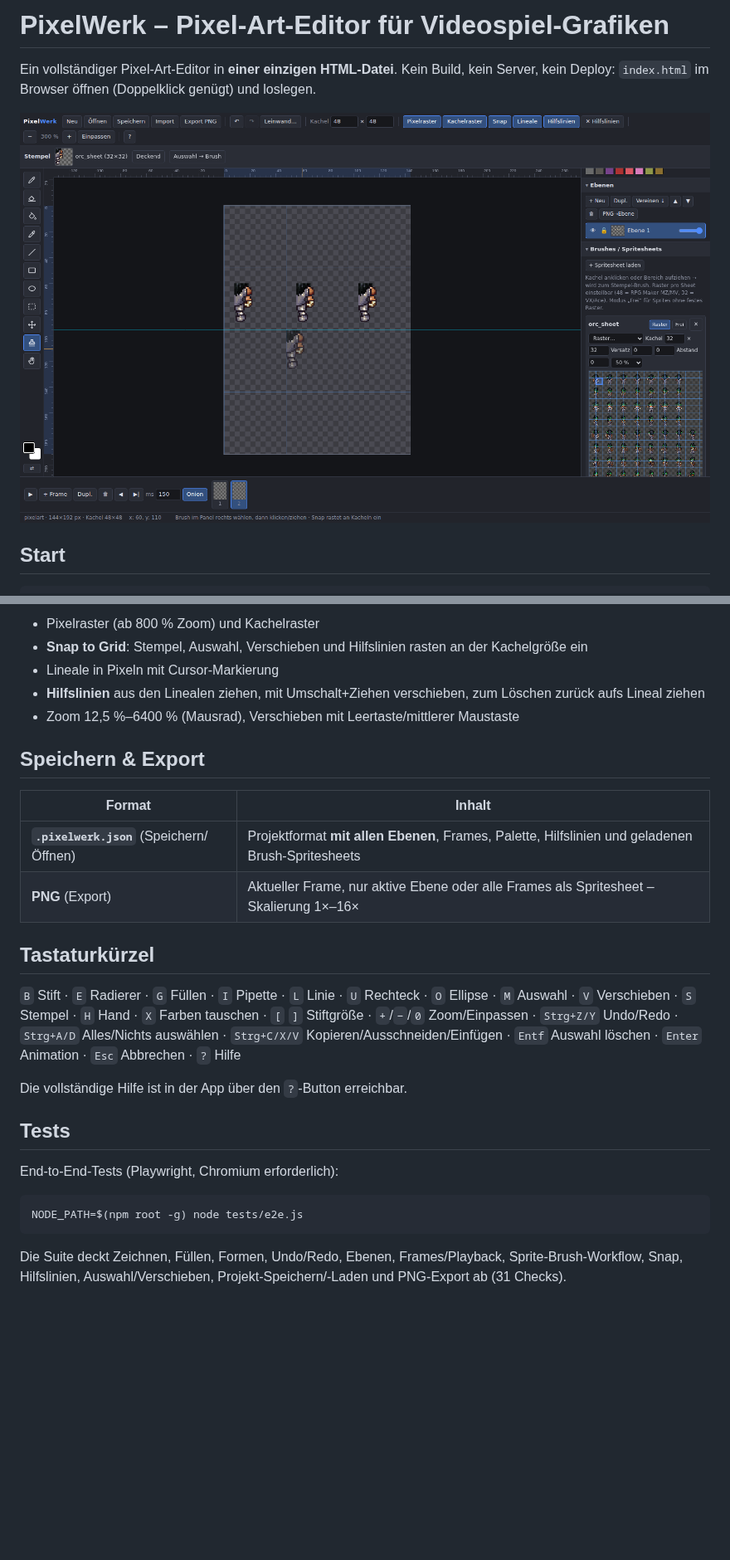
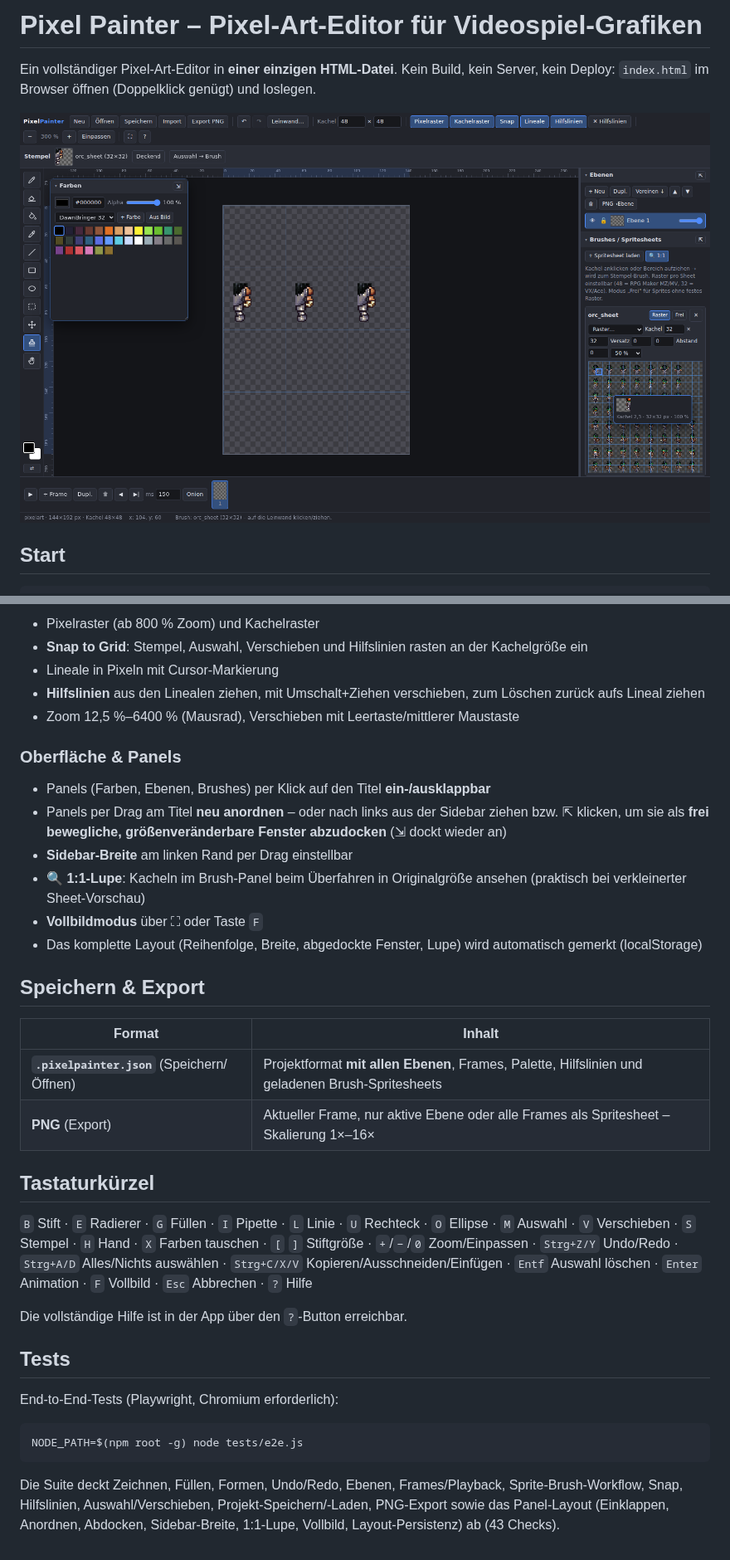
Before and after one commit to kamephis/pixel-painter, a Markdown page: README.md, 2 parts joined by grey strips. Shown at 83% size. Drawn GitHub-style; pictures changed too: docs/screenshot.png; blank space fills up the shorter version.

````diff
--- a/README.md
+++ b/README.md
@@ -1,4 +1,4 @@
-# PixelWerk – Pixel-Art-Editor für Videospiel-Grafiken
+# Pixel Painter – Pixel-Art-Editor für Videospiel-Grafiken
 
 Ein vollständiger Pixel-Art-Editor in **einer einzigen HTML-Datei**. Kein Build, kein Server,
 kein Deploy: `index.html` im Browser öffnen (Doppelklick genügt) und loslegen.
@@ -60,11 +60,23 @@ index.html im Browser öffnen (Chrome, Edge, Firefox – alles lokal, file:// re
   zum Löschen zurück aufs Lineal ziehen
 - Zoom 12,5 %–6400 % (Mausrad), Verschieben mit Leertaste/mittlerer Maustaste
 
+### Oberfläche & Panels
+- Panels (Farben, Ebenen, Brushes) per Klick auf den Titel **ein-/ausklappbar**
+- Panels per Drag am Titel **neu anordnen** – oder nach links aus der Sidebar ziehen
+  bzw. ⇱ klicken, um sie als **frei bewegliche, größenveränderbare Fenster abzudocken**
+  (⇲ dockt wieder an)
+- **Sidebar-Breite** am linken Rand per Drag einstellbar
+- **🔍 1:1-Lupe**: Kacheln im Brush-Panel beim Überfahren in Originalgröße ansehen
+  (praktisch bei verkleinerter Sheet-Vorschau)
+- **Vollbildmodus** über ⛶ oder Taste `F`
+- Das komplette Layout (Reihenfolge, Breite, abgedockte Fenster, Lupe) wird
+  automatisch gemerkt (localStorage)
+
 ## Speichern & Export
 
 | Format | Inhalt |
 |---|---|
-| **`.pixelwerk.json`** (Speichern/Öffnen) | Projektformat **mit allen Ebenen**, Frames, Palette, Hilfslinien und geladenen Brush-Spritesheets |
+| **`.pixelpainter.json`** (Speichern/Öffnen) | Projektformat **mit allen Ebenen**, Frames, Palette, Hilfslinien und geladenen Brush-Spritesheets |
 | **PNG** (Export) | Aktueller Frame, nur aktive Ebene oder alle Frames als Spritesheet – Skalierung 1×–16× |
 
 ## Tastaturkürzel
@@ -73,7 +85,7 @@ index.html im Browser öffnen (Chrome, Edge, Firefox – alles lokal, file:// re
 `M` Auswahl · `V` Verschieben · `S` Stempel · `H` Hand · `X` Farben tauschen ·
 `[` `]` Stiftgröße · `+`/`−`/`0` Zoom/Einpassen · `Strg+Z/Y` Undo/Redo ·
 `Strg+A/D` Alles/Nichts auswählen · `Strg+C/X/V` Kopieren/Ausschneiden/Einfügen ·
-`Entf` Auswahl löschen · `Enter` Animation · `Esc` Abbrechen · `?` Hilfe
+`Entf` Auswahl löschen · `Enter` Animation · `F` Vollbild · `Esc` Abbrechen · `?` Hilfe
 
 Die vollständige Hilfe ist in der App über den `?`-Button erreichbar.
 
@@ -86,5 +98,6 @@ NODE_PATH=$(npm root -g) node tests/e2e.js
 ```
 
 Die Suite deckt Zeichnen, Füllen, Formen, Undo/Redo, Ebenen, Frames/Playback,
-Sprite-Brush-Workflow, Snap, Hilfslinien, Auswahl/Verschieben, Projekt-Speichern/-Laden
-und PNG-Export ab (31 Checks).
+Sprite-Brush-Workflow, Snap, Hilfslinien, Auswahl/Verschieben, Projekt-Speichern/-Laden,
+PNG-Export sowie das Panel-Layout (Einklappen, Anordnen, Abdocken, Sidebar-Breite,
+1:1-Lupe, Vollbild, Layout-Persistenz) ab (43 Checks).
````
Also changed, not shown: other parts of README.md (+1 -1 lines), 2 other files.
